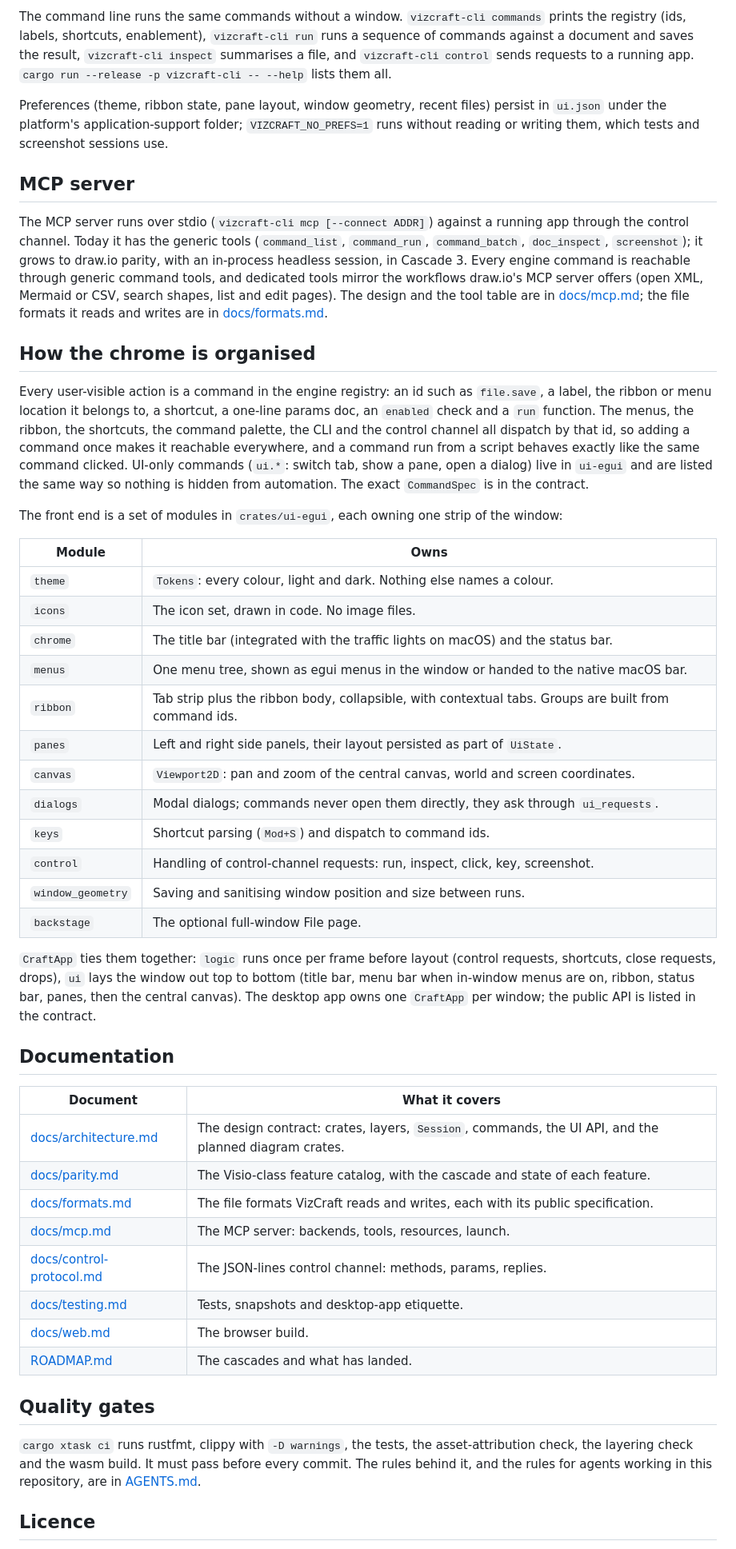
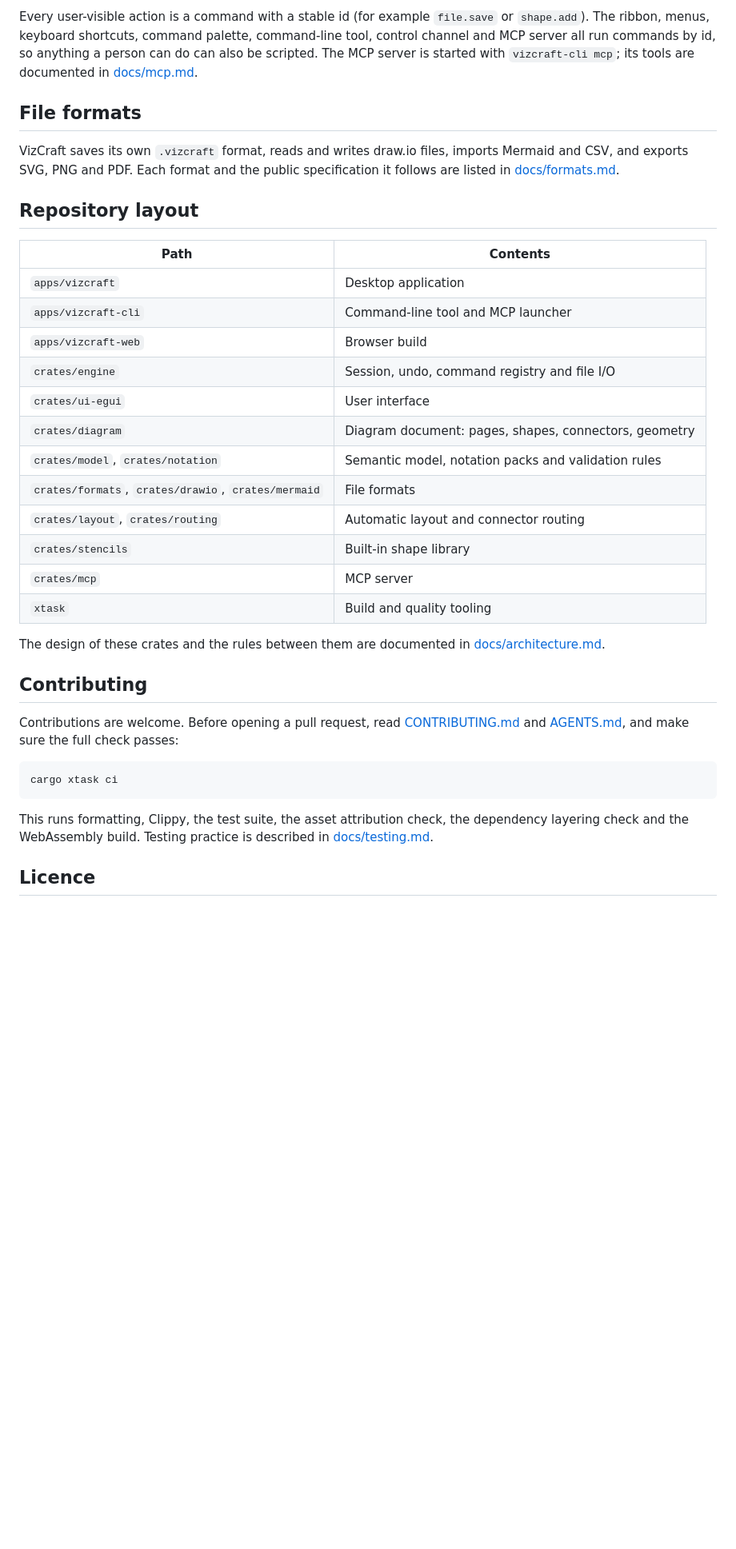
Before and after one commit to prxnvt/VizCraft, a Markdown page: README.md, the part around one of its changes. Shown at 80% size. GitHub-like rendering; blank space fills up the shorter version.

Commit message:
Docs: rewrite the README as a short, formal guide for users and contributors

````diff
--- a/README.md
+++ b/README.md
@@ -69,75 +40,48 @@ window instead of the macOS menu bar, and `--version` prints the version.
 
-The command line runs the same commands without a window. `vizcraft-cli commands` prints the
-registry (ids, labels, shortcuts, enablement), `vizcraft-cli run` runs a sequence of commands
-against a document and saves the result, `vizcraft-cli inspect` summarises a file, and
-`vizcraft-cli control` sends requests to a running app. `cargo run --release -p vizcraft-cli --
---help` lists them all.
+Every user-visible action is a command with a stable id (for example `file.save` or
+`shape.add`). The ribbon, menus, keyboard shortcuts, command palette, command-line tool, control
+channel and MCP server all run commands by id, so anything a person can do can also be scripted.
+The MCP server is started with `vizcraft-cli mcp`; its tools are documented in
+[docs/mcp.md](docs/mcp.md).
 
-Preferences (theme, ribbon state, pane layout, window geometry, recent files) persist in
-`ui.json` under the platform's application-support folder; `VIZCRAFT_NO_PREFS=1` runs without
-reading or writing them, which tests and screenshot sessions use.
+## File formats
 
-## MCP server
+VizCraft saves its own `.vizcraft` format, reads and writes draw.io files, imports Mermaid and
+CSV, and exports SVG, PNG and PDF. Each format and the public specification it follows are listed
+in [docs/formats.md](docs/formats.md).
 
-The MCP server runs over stdio (`vizcraft-cli mcp [--connect ADDR]`) against a running app
-through the control channel. Today it has the generic tools (`command_list`, `command_run`,
-`command_batch`, `doc_inspect`, `screenshot`); it grows to draw.io parity, with an in-process
-headless session, in Cascade 3. Every engine command is
-reachable through generic command tools, and dedicated tools mirror the workflows draw.io's MCP
-server offers (open XML, Mermaid or CSV, search shapes, list and edit pages). The design and the
-tool table are in [docs/mcp.md](docs/mcp.md); the file formats it reads and writes are in
-[docs/formats.md](docs/formats.md).
+## Repository layout
 
-## How the chrome is organised
+| Path | Contents |
+|---|---|
+| `apps/vizcraft` | Desktop application |
+| `apps/vizcraft-cli` | Command-line tool and MCP launcher |
+| `apps/vizcraft-web` | Browser build |
+| `crates/engine` | Session, undo, command registry and file I/O |
+| `crates/ui-egui` | User interface |
+| `crates/diagram` | Diagram document: pages, shapes, connectors, geometry |
+| `crates/model`, `crates/notation` | Semantic model, notation packs and validation rules |
+| `crates/formats`, `crates/drawio`, `crates/mermaid` | File formats |
+| `crates/layout`, `crates/routing` | Automatic layout and connector routing |
+| `crates/stencils` | Built-in shape library |
+| `crates/mcp` | MCP server |
+| `xtask` | Build and quality tooling |
 
-Every user-visible action is a command in the engine registry: an id such as `file.save`, a
-label, the ribbon or menu location it belongs to, a shortcut, a one-line params doc, an `enabled`
-check and a `run` function. The menus, the ribbon, the shortcuts, the command palette, the CLI
-and the control channel all dispatch by that id, so adding a command once makes it reachable
-everywhere, and a command run from a script behaves exactly like the same command clicked. UI-only
-commands (`ui.*`: switch tab, show a pane, open a dialog) live in `ui-egui` and are listed the
-same way so nothing is hidden from automation. The exact `CommandSpec` is in the contract.
+The design of these crates and the rules between them are documented in
+[docs/architecture.md](docs/architecture.md).
 
-The front end is a set of modules in `crates/ui-egui`, each owning one strip of the window:
+## Contributing
 
-| Module | Owns |
-|---|---|
-| `theme` | `Tokens`: every colour, light and dark. Nothing else names a colour. |
-| `icons` | The icon set, drawn in code. No image files. |
-| `chrome` | The title bar (integrated with the traffic lights on macOS) and the status bar. |
-| `menus` | One menu tree, shown as egui menus in the window or handed to the native macOS bar. |
-| `ribbon` | Tab strip plus the ribbon body, collapsible, with contextual tabs. Groups are built from command ids. |
-| `panes` | Left and right side panels, their layout persisted as part of `UiState`. |
-| `canvas` | `Viewport2D`: pan and zoom of the central canvas, world and screen coordinates. |
-| `dialogs` | Modal dialogs; commands never open them directly, they ask through `ui_requests`. |
-| `keys` | Shortcut parsing (`Mod+S`) and dispatch to command ids. |
-| `control` | Handling of control-channel requests: run, inspect, click, key, screenshot. |
-| `window_geometry` | Saving and sanitising window position and size between runs. |
-| `backstage` | The optional full-window File page. |
+Contributions are welcome. Before opening a pull request, read [CONTRIBUTING.md](CONTRIBUTING.md)
+and [AGENTS.md](AGENTS.md), and make sure the full check passes:
 
-`CraftApp` ties them together: `logic` runs once per frame before layout (control requests,
-shortcuts, close requests, drops), `ui` lays the window out top to bottom (title bar, menu bar
-when in-window menus are on, ribbon, status bar, panes, then the central canvas). The desktop app
-owns one `CraftApp` per window; the public API is listed in the contract.
+```sh
+cargo xtask ci
+```
 
-## Documentation
-
-| Document | What it covers |
-|---|---|
-| [docs/architecture.md](docs/architecture.md) | The design contract: crates, layers, `Session`, commands, the UI API, and the planned diagram crates. |
-| [docs/parity.md](docs/parity.md) | The Visio-class feature catalog, with the cascade and state of each feature. |
-| [docs/formats.md](docs/formats.md) | The file formats VizCraft reads and writes, each with its public specification. |
-| [docs/mcp.md](docs/mcp.md) | The MCP server: backends, tools, resources, launch. |
-| [docs/control-protocol.md](docs/control-protocol.md) | The JSON-lines control channel: methods, params, replies. |
-| [docs/testing.md](docs/testing.md) | Tests, snapshots and desktop-app etiquette. |
-| [docs/web.md](docs/web.md) | The browser build. |
-| [ROADMAP.md](ROADMAP.md) | The cascades and what has landed. |
-
-## Quality gates
-
-`cargo xtask ci` runs rustfmt, clippy with `-D warnings`, the tests, the asset-attribution check,
-the layering check and the wasm build. It must pass before every commit. The rules behind it,
-and the rules for agents working in this repository, are in [AGENTS.md](AGENTS.md).
+This runs formatting, Clippy, the test suite, the asset attribution check, the dependency
+layering check and the WebAssembly build. Testing practice is described in
+[docs/testing.md](docs/testing.md).
 
 ## Licence
 
````
Also changed, not shown: other parts of README.md (+28 -57 lines).
